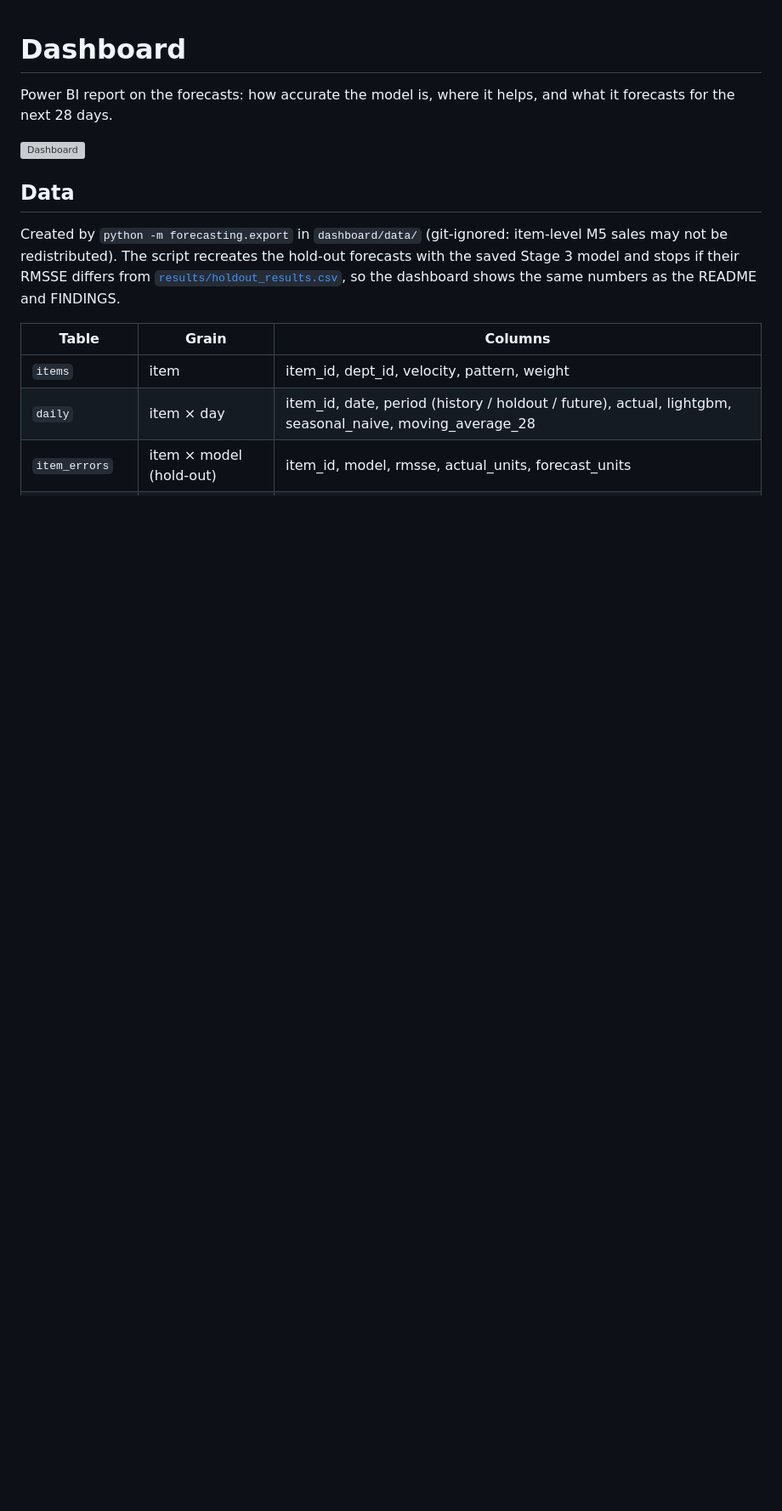
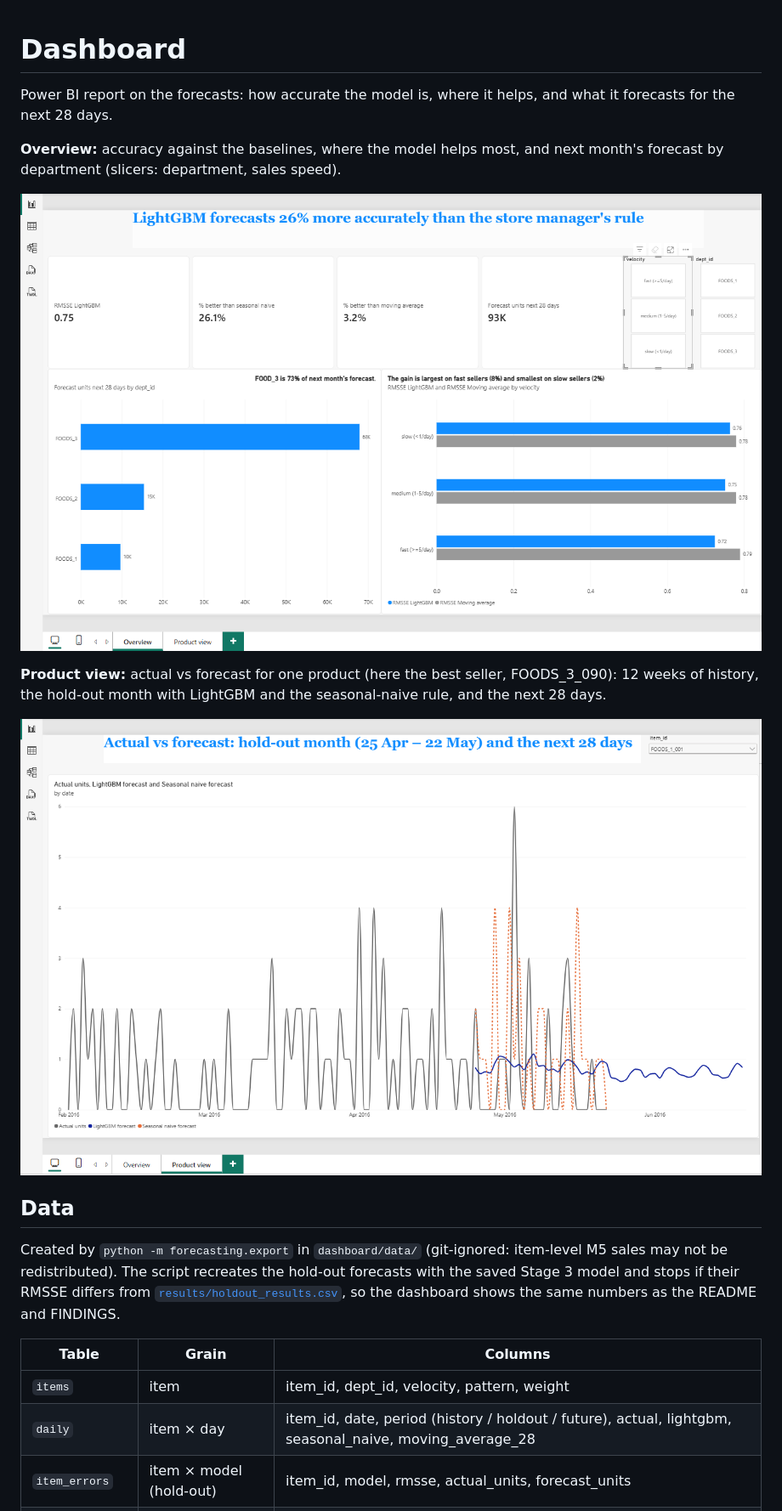
Before and after one commit to Freddyx94/retail-demand-forecasting, a Markdown page: dashboard/README.md, the part around the change. Shown at 85% size. Drawn GitHub-style; pictures changed too: dashboard/overview.png (added), dashboard/product_overview.png (added); blank space fills up the shorter version; grey boxes are pictures that could not be loaded.

Commit message:
Added Power BI design screenshots

```diff
--- a/dashboard/README.md
+++ b/dashboard/README.md
@@ -3,7 +3,13 @@
 Power BI report on the forecasts: how accurate the model is, where it helps,
 and what it forecasts for the next 28 days.
 
-![Dashboard](screenshot.png)
+**Overview:** accuracy against the baselines, where the model helps most, and next month's forecast by department (slicers: department, sales speed).
+
+![Dashboard overview](overview.png)
+
+**Product view:** actual vs forecast for one product (here the best seller, FOODS_3_090): 12 weeks of history, the hold-out month with LightGBM and the seasonal-naive rule, and the next 28 days.
+
+![Dashboard product view](product_overview.png)
 
 ## Data
 
```
Also changed, not shown: 1 other file.
